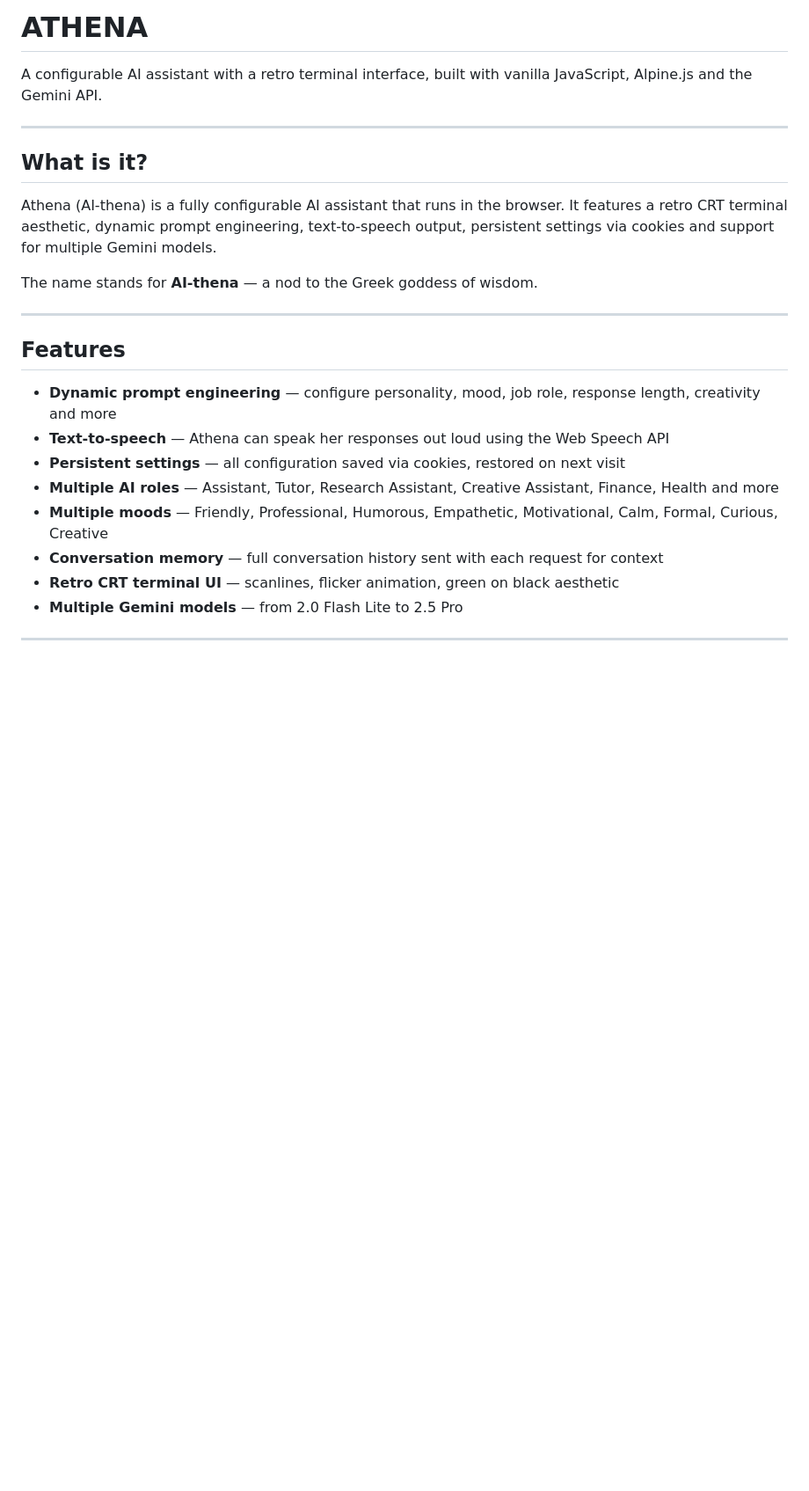
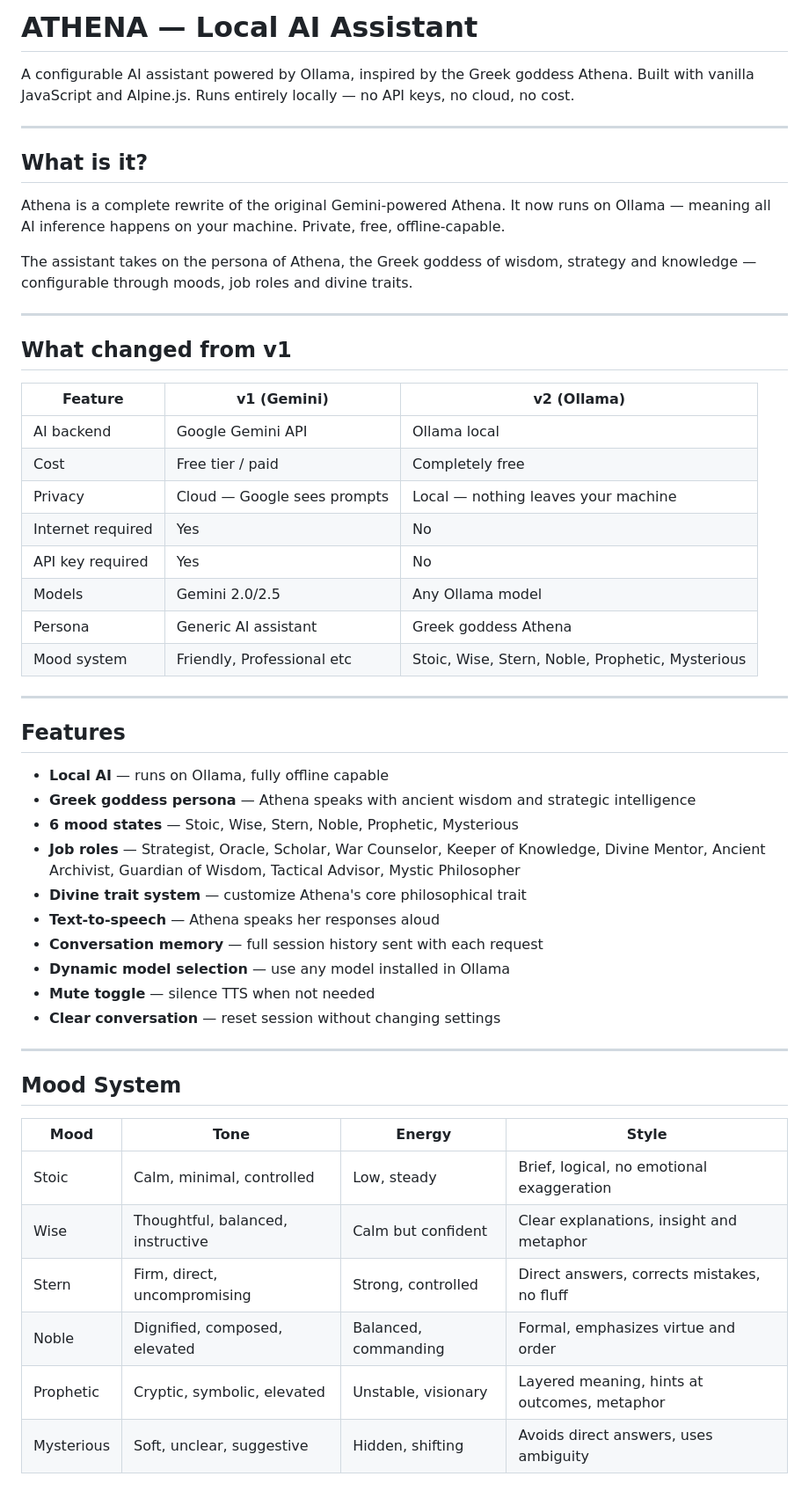
Before and after one commit to cyd-n/Altair, a Markdown page: README.md, the part around one of its changes. Shown at 88% size. Drawn GitHub-style; blank space fills up the shorter version.

```diff
--- a/README.md
+++ b/README.md
@@ -1,24 +1,55 @@
-# ATHENA
+# ATHENA — Local AI Assistant
 
-A configurable AI assistant with a retro terminal interface, built with vanilla JavaScript, Alpine.js and the Gemini API.
+A configurable AI assistant powered by Ollama, inspired by the Greek goddess Athena. Built with vanilla JavaScript and Alpine.js. Runs entirely locally — no API keys, no cloud, no cost.
 
 ---
 
 ## What is it?
 
-Athena (AI-thena) is a fully configurable AI assistant that runs in the browser. It features a retro CRT terminal aesthetic, dynamic prompt engineering, text-to-speech output, persistent settings via cookies and support for multiple Gemini models.
+Athena is a complete rewrite of the original Gemini-powered Athena. It now runs on Ollama — meaning all AI inference happens on your machine. Private, free, offline-capable.
 
-The name stands for **AI-thena** — a nod to the Greek goddess of wisdom.
+The assistant takes on the persona of Athena, the Greek goddess of wisdom, strategy and knowledge — configurable through moods, job roles and divine traits.
+
+---
+
+## What changed from v1
+
+| Feature | v1 (Gemini) | v2 (Ollama) |
+|---------|-------------|-------------|
+| AI backend | Google Gemini API | Ollama local |
+| Cost | Free tier / paid | Completely free |
+| Privacy | Cloud — Google sees prompts | Local — nothing leaves your machine |
+| Internet required | Yes | No |
+| API key required | Yes | No |
+| Models | Gemini 2.0/2.5 | Any Ollama model |
+| Persona | Generic AI assistant | Greek goddess Athena |
+| Mood system | Friendly, Professional etc | Stoic, Wise, Stern, Noble, Prophetic, Mysterious |
 
 ---
 
 ## Features
 
-- **Dynamic prompt engineering** — configure personality, mood, job role, response length, creativity and more
-- **Text-to-speech** — Athena can speak her responses out loud using the Web Speech API
-- **Persistent settings** — all configuration saved via cookies, restored on next visit
-- **Multiple AI roles** — Assistant, Tutor, Research Assistant, Creative Assistant, Finance, Health and more
-- **Multiple moods** — Friendly, Professional, Humorous, Empathetic, Motivational, Calm, Formal, Curious, Creative
-- **Conversation memory** — full conversation history sent with each request for context
-- **Retro CRT terminal UI** — scanlines, flicker animation, green on black aesthetic
-- **Multiple Gemini models** — from 2.0 Flash Lite to 2.5 Pro
+- **Local AI** — runs on Ollama, fully offline capable
+- **Greek goddess persona** — Athena speaks with ancient wisdom and strategic intelligence
+- **6 mood states** — Stoic, Wise, Stern, Noble, Prophetic, Mysterious
+- **Job roles** — Strategist, Oracle, Scholar, War Counselor, Keeper of Knowledge, Divine Mentor, Ancient Archivist, Guardian of Wisdom, Tactical Advisor, Mystic Philosopher
+- **Divine trait system** — customize Athena's core philosophical trait
+- **Text-to-speech** — Athena speaks her responses aloud
+- **Conversation memory** — full session history sent with each request
+- **Dynamic model selection** — use any model installed in Ollama
+- **Mute toggle** — silence TTS when not needed
+- **Clear conversation** — reset session without changing settings
+
+---
+
+## Mood System
+
+| Mood | Tone | Energy | Style |
+|------|------|--------|-------|
+| Stoic | Calm, minimal, controlled | Low, steady | Brief, logical, no emotional exaggeration |
+| Wise | Thoughtful, balanced, instructive | Calm but confident | Clear explanations, insight and metaphor |
+| Stern | Firm, direct, uncompromising | Strong, controlled | Direct answers, corrects mistakes, no fluff |
+| Noble | Dignified, composed, elevated | Balanced, commanding | Formal, emphasizes virtue and order |
+| Prophetic | Cryptic, symbolic, elevated | Unstable, visionary | Layered meaning, hints at outcomes, metaphor |
+| Mysterious | Soft, unclear, suggestive | Hidden, shifting | Avoids direct answers, uses ambiguity |
+
```
Also changed, not shown: other parts of README.md (+77 -71 lines).
